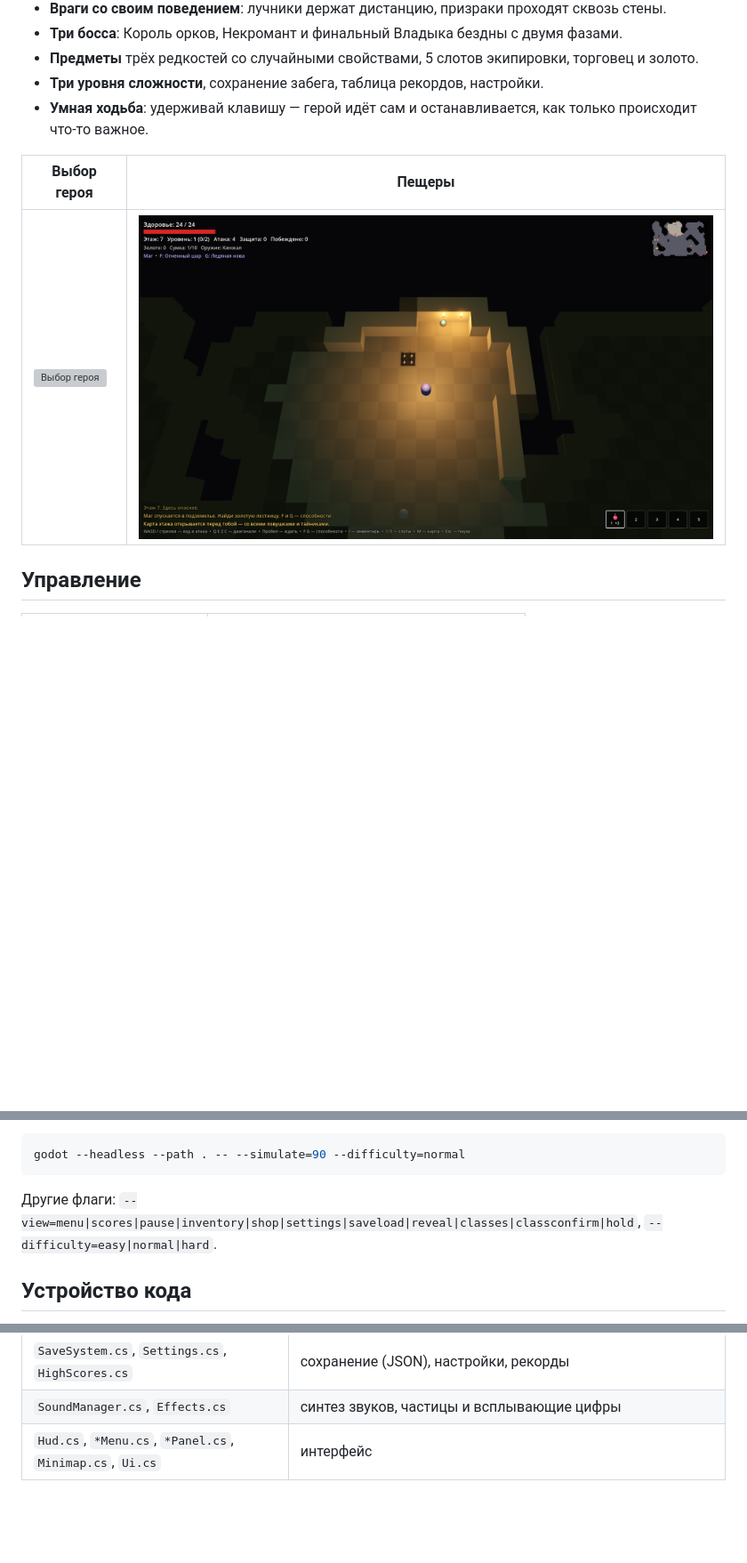
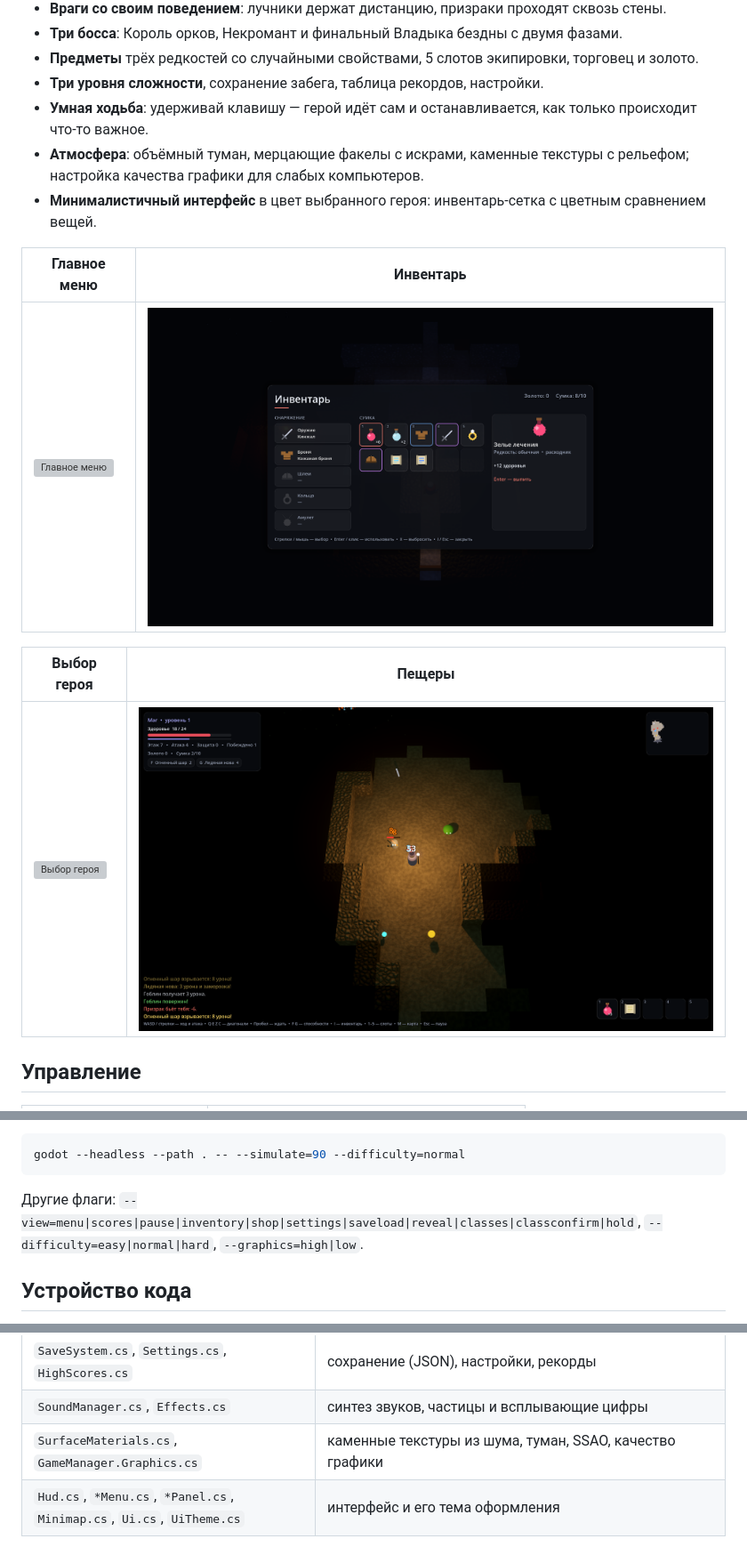
Before and after one commit to arraks1307/dungeon-roguelike, a Markdown page: README.md, 3 parts joined by grey strips. Shown at 89% size. Rendered like a GitHub page; pictures changed too: docs/caves.png, docs/inventory.png (added); blank space fills up the shorter version; grey boxes are pictures that could not be loaded.

Commit message:
README и скриншоты для v1.1
Co-Authored-By: Claude Opus 5.5 <noreply@anthropic.com>

````diff
--- a/README.md
+++ b/README.md
@@ -23,6 +23,12 @@ Windows может показать предупреждение SmartScreen («
 - **Предметы** трёх редкостей со случайными свойствами, 5 слотов экипировки, торговец и золото.
 - **Три уровня сложности**, сохранение забега, таблица рекордов, настройки.
 - **Умная ходьба**: удерживай клавишу — герой идёт сам и останавливается, как только происходит что-то важное.
+- **Атмосфера**: объёмный туман, мерцающие факелы с искрами, каменные текстуры с рельефом; настройка качества графики для слабых компьютеров.
+- **Минималистичный интерфейс** в цвет выбранного героя: инвентарь-сетка с цветным сравнением вещей.
+
+| Главное меню | Инвентарь |
+|---|---|
+| ![Главное меню](docs/menu.png) | ![Инвентарь](docs/inventory.png) |
 
 | Выбор героя | Пещеры |
 |---|---|
@@ -73,7 +79,7 @@ godot --path . -- --screenshot=shot.png --moves=200 --class=mage --start-floor=5
 godot --headless --path . -- --simulate=90 --difficulty=normal
 ```
 
-Другие флаги: `--view=menu|scores|pause|inventory|shop|settings|saveload|reveal|classes|classconfirm|hold`, `--difficulty=easy|normal|hard`.
+Другие флаги: `--view=menu|scores|pause|inventory|shop|settings|saveload|reveal|classes|classconfirm|hold`, `--difficulty=easy|normal|hard`, `--graphics=high|low`.
 
 ## Устройство кода
 
@@ -89,4 +95,5 @@ godot --headless --path . -- --simulate=90 --difficulty=normal
 | `ClassCatalog.cs`, `Difficulty.cs` | классы, способности, улучшения, уровни сложности |
 | `SaveSystem.cs`, `Settings.cs`, `HighScores.cs` | сохранение (JSON), настройки, рекорды |
 | `SoundManager.cs`, `Effects.cs` | синтез звуков, частицы и всплывающие цифры |
-| `Hud.cs`, `*Menu.cs`, `*Panel.cs`, `Minimap.cs`, `Ui.cs` | интерфейс |
+| `SurfaceMaterials.cs`, `GameManager.Graphics.cs` | каменные текстуры из шума, туман, SSAO, качество графики |
+| `Hud.cs`, `*Menu.cs`, `*Panel.cs`, `Minimap.cs`, `Ui.cs`, `UiTheme.cs` | интерфейс и его тема оформления |
````
Also changed, not shown: other parts of README.md (+1 -1 lines), docs/gameplay.png, 2 other files.
